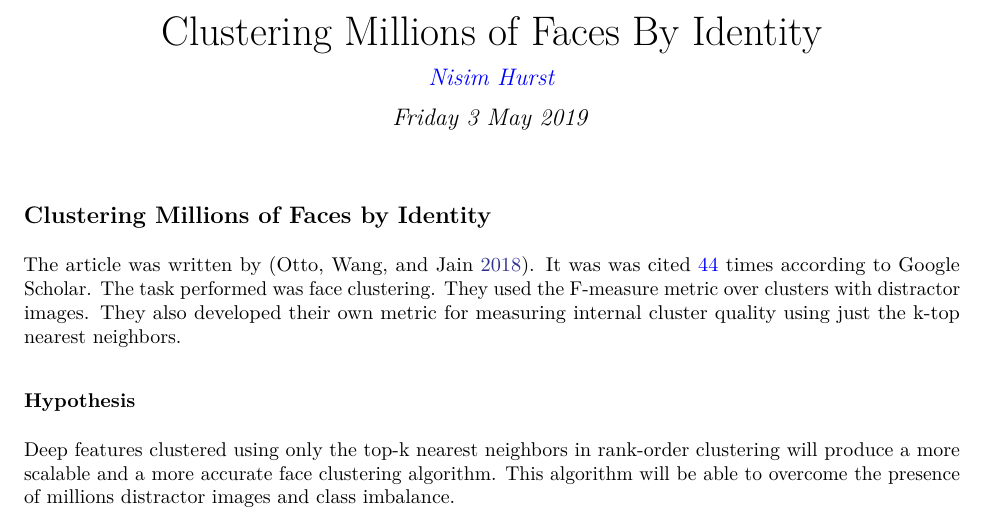
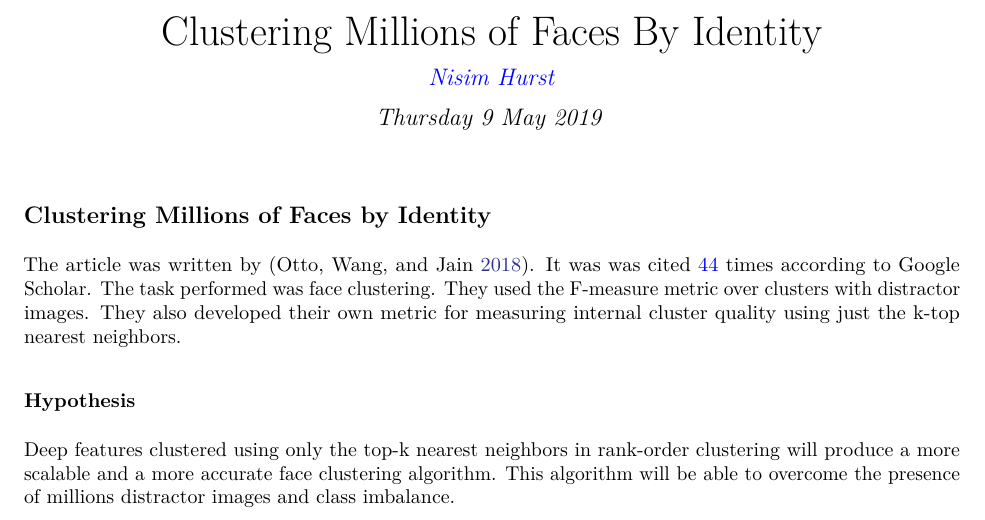
Before and after one commit to langheran/Critical-Analysis-Essays, an R Markdown document (Clustering-Millions-of-Faces-By-Identity/Clustering-Millions-of-Faces-By-Identity.Rmd): part of page 1 of 2, cut so that both start at the same text. The pictures show the output file Clustering-Millions-of-Faces-By-Identity.pdf that the author committed with the source.

Commit message:
'changes'

```diff
--- a/Clustering-Millions-of-Faces-By-Identity/Clustering-Millions-of-Faces-By-Identity.Rmd
+++ b/Clustering-Millions-of-Faces-By-Identity/Clustering-Millions-of-Faces-By-Identity.Rmd
@@ -2,7 +2,7 @@
 title: Clustering Millions of Faces By Identity
 subtitle:
 author: "[Nisim Hurst](mailto:langheran@gmail.com)"
-date: Friday 3 May 2019
+date: Thursday 9 May 2019
 abstract: ""
 bibliography: Clustering-Millions-of-Faces-By-Identity/Clustering-Millions-of-Faces-By-Identity.bib
 urlcolor: blue
```
Also changed, not shown: Clustering-Millions-of-Faces-By-Identity.pdf, Clustering-Millions-of-Faces-By-Identity/Clustering-Millions-of-Faces-By-Identity.tex.
